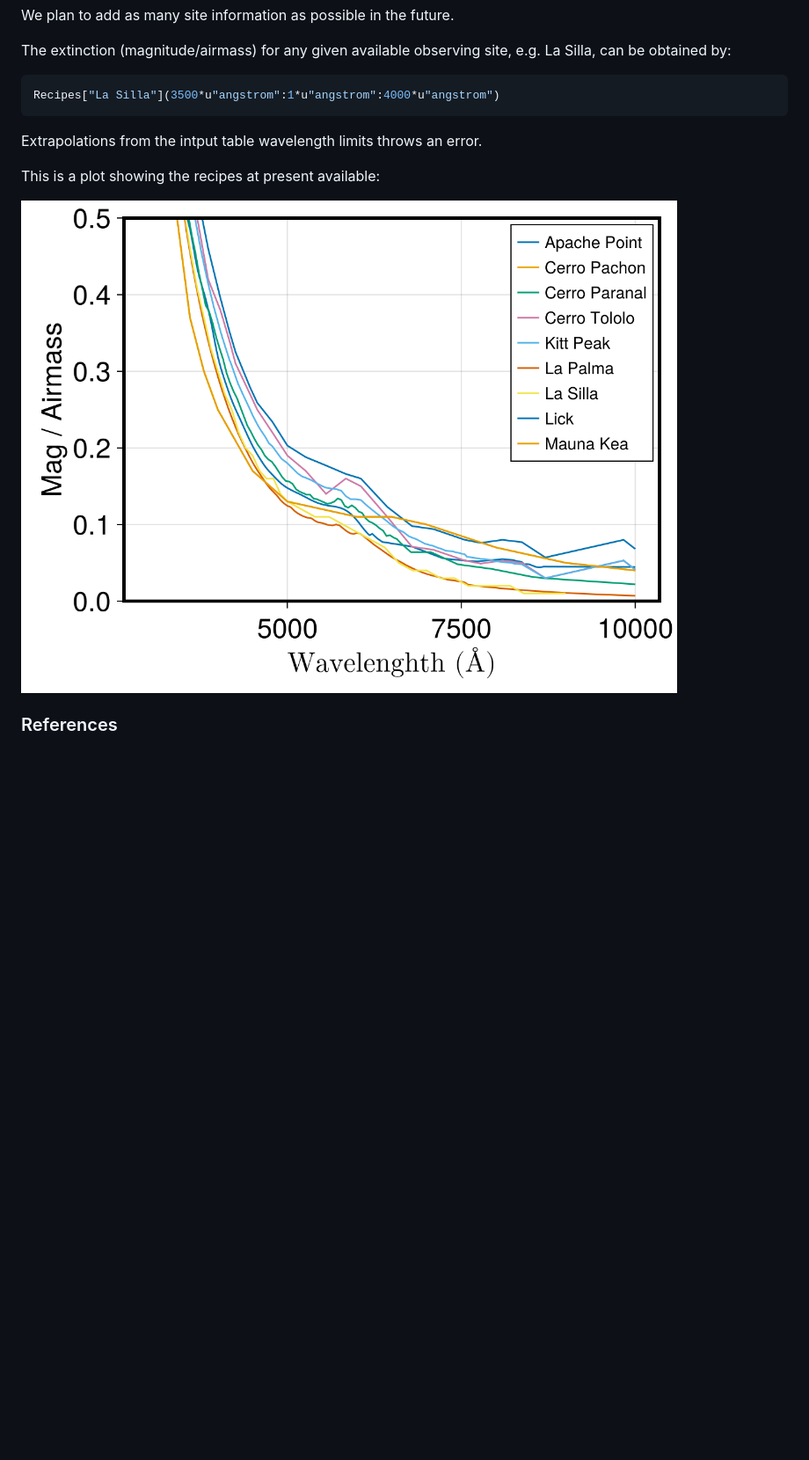
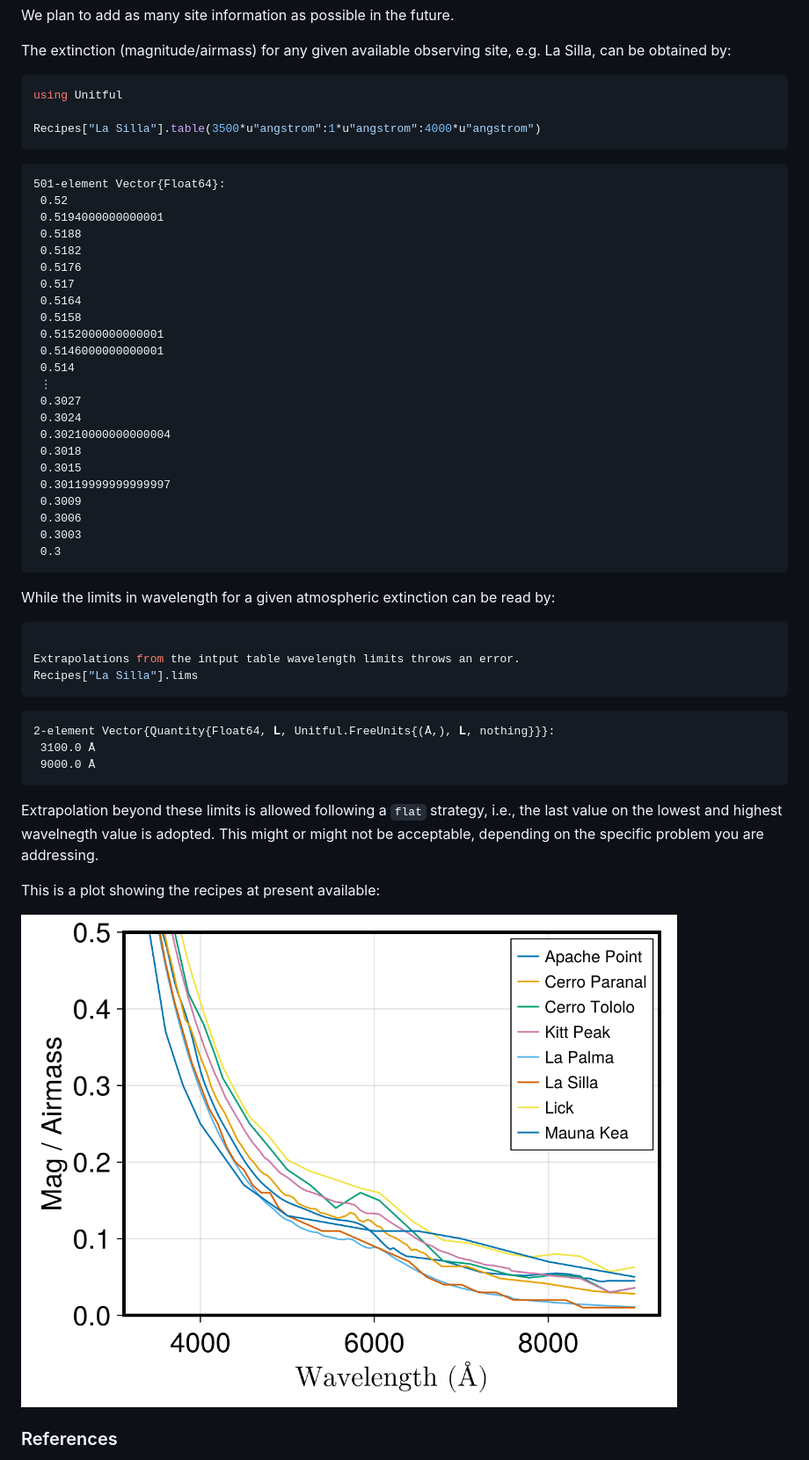
Before and after one commit to stefanocovino/AtmosphericExtinction.jl, a Markdown page: README.md, the part around the change. Shown: that part at 88% size. Drawn GitHub-style; pictures changed too: docs/src/recipes.png; blank space fills up the shorter version.

````diff
--- a/README.md
+++ b/README.md
@@ -56,10 +56,50 @@ We plan to add as many site information as possible in the future.
 The extinction (magnitude/airmass) for any given available observing site, e.g. La Silla, can be obtained by:
 
 ```julia
-Recipes["La Silla"](3500*u"angstrom":1*u"angstrom":4000*u"angstrom")
+using Unitful
+
+Recipes["La Silla"].table(3500*u"angstrom":1*u"angstrom":4000*u"angstrom")
 ```
+```
+501-element Vector{Float64}:
+ 0.52
+ 0.5194000000000001
+ 0.5188
+ 0.5182
+ 0.5176
+ 0.517
+ 0.5164
+ 0.5158
+ 0.5152000000000001
+ 0.5146000000000001
+ 0.514
+ ⋮
+ 0.3027
+ 0.3024
+ 0.30210000000000004
+ 0.3018
+ 0.3015
+ 0.30119999999999997
+ 0.3009
+ 0.3006
+ 0.3003
+ 0.3
+ ```
+
+While the limits in wavelength for a given atmospheric extinction can be read by:
+
+```julia
 
 Extrapolations from the intput table wavelength limits throws an error.
+Recipes["La Silla"].lims
+```
+```
+2-element Vector{Quantity{Float64, 𝐋, Unitful.FreeUnits{(Å,), 𝐋, nothing}}}:
+ 3100.0 Å
+ 9000.0 Å
+ ```
+
+Extrapolation beyond these limits is allowed following a `flat` strategy, i.e., the last value on the lowest and highest wavelnegth value is adopted. This might or might not be acceptable, depending on the specific problem you are addressing.
 
 
 
````
Also changed, not shown: 2 other files.
